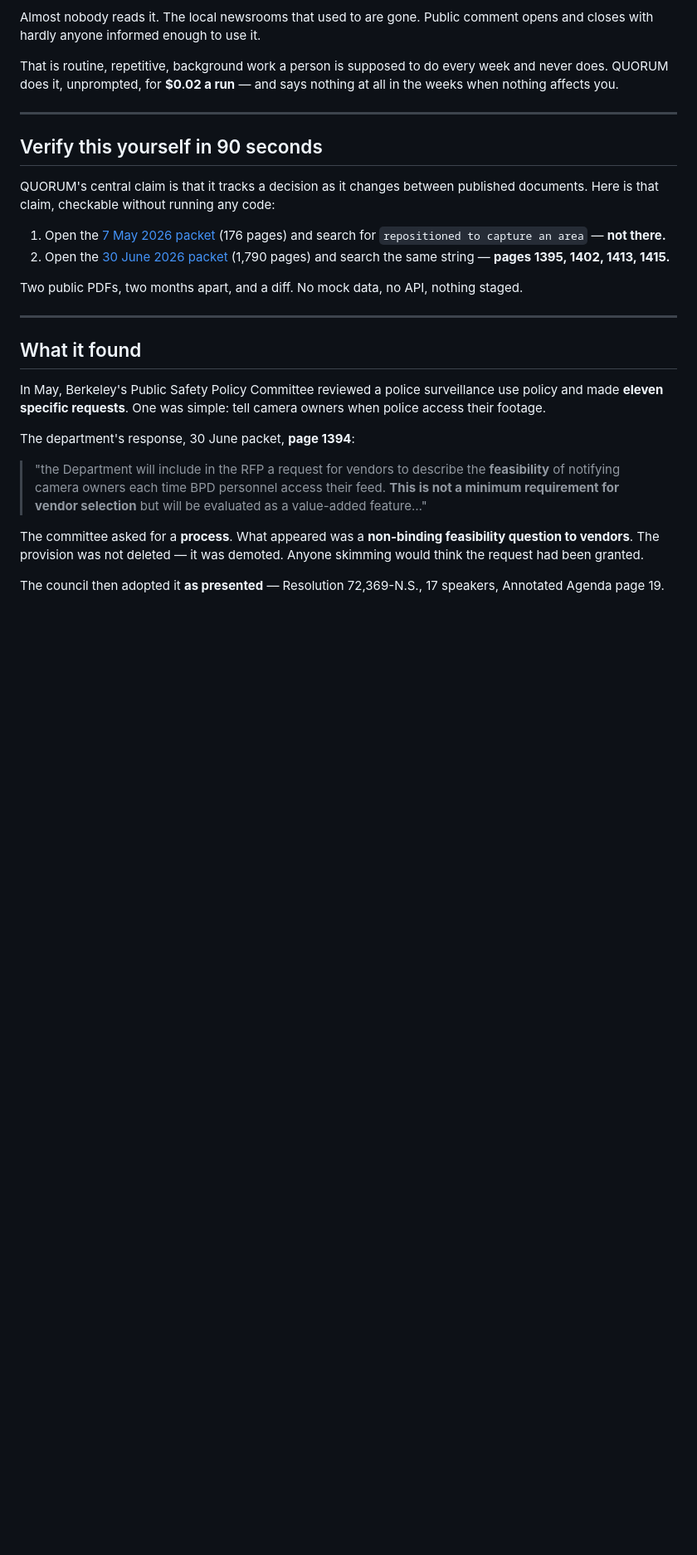
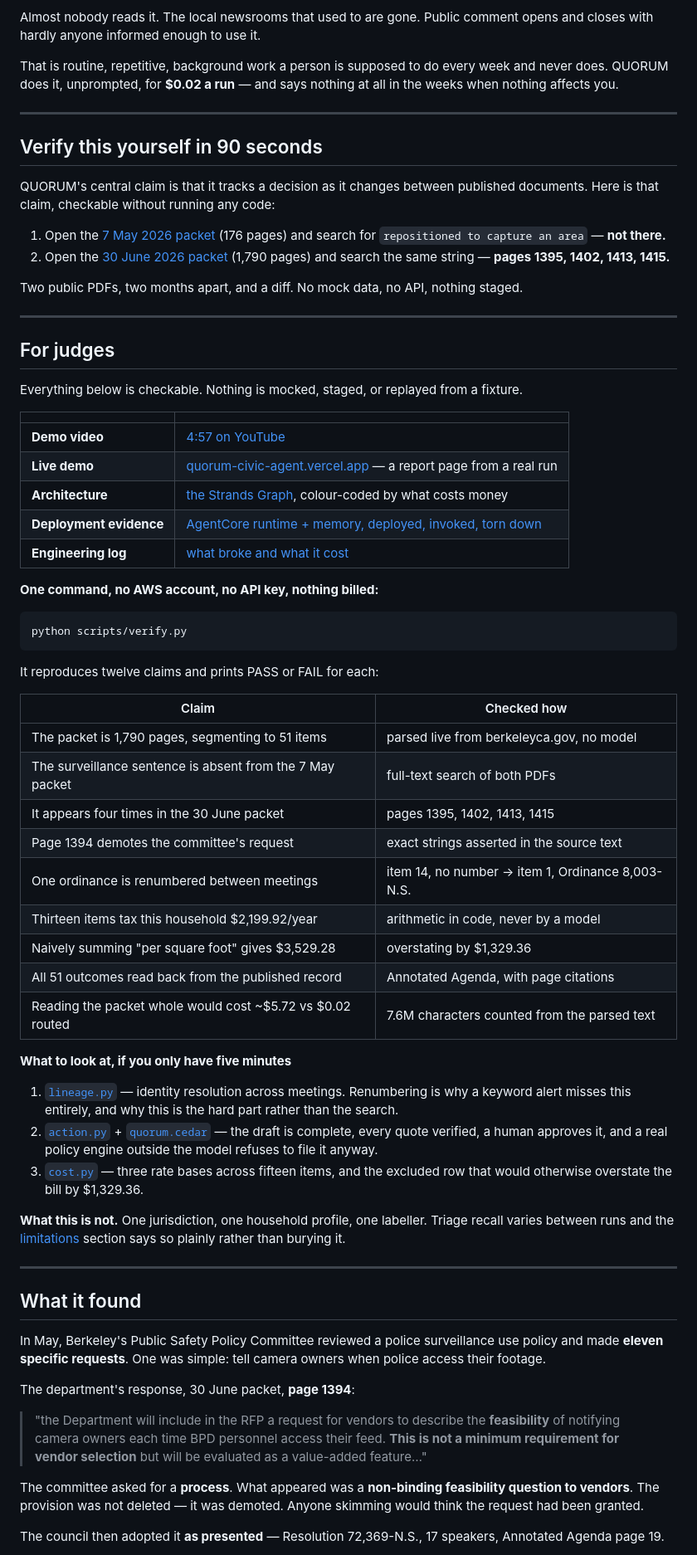
Before and after one commit to TusharTechs/quorum-civic-agent, a Markdown page: README.md, the part around one of its changes. Shown at 83% size. Rendered like a GitHub page; blank space fills up the shorter version.

````diff
--- a/README.md
+++ b/README.md
@@ -49,6 +56,56 @@ published documents. Here is that claim, checkable without running any code:
 
 Two public PDFs, two months apart, and a diff. No mock data, no API, nothing
 staged.
+
+---
+
+## For judges
+
+Everything below is checkable. Nothing is mocked, staged, or replayed from a
+fixture.
+
+| | |
+|---|---|
+| **Demo video** | [4:57 on YouTube](https://youtu.be/-hHMbAoiTA4) |
+| **Live demo** | [quorum-civic-agent.vercel.app](https://quorum-civic-agent.vercel.app/) — a report page from a real run |
+| **Architecture** | [the Strands Graph](#architecture), colour-coded by what costs money |
+| **Deployment evidence** | [AgentCore runtime + memory, deployed, invoked, torn down](notes/deployment-evidence.md) |
+| **Engineering log** | [what broke and what it cost](notes/engineering-log.md) |
+
+**One command, no AWS account, no API key, nothing billed:**
+
+```bash
+python scripts/verify.py
+```
+
+It reproduces twelve claims and prints PASS or FAIL for each:
+
+| Claim | Checked how |
+|---|---|
+| The packet is 1,790 pages, segmenting to 51 items | parsed live from berkeleyca.gov, no model |
+| The surveillance sentence is absent from the 7 May packet | full-text search of both PDFs |
+| It appears four times in the 30 June packet | pages 1395, 1402, 1413, 1415 |
+| Page 1394 demotes the committee's request | exact strings asserted in the source text |
+| One ordinance is renumbered between meetings | item 14, no number → item 1, Ordinance 8,003-N.S. |
+| Thirteen items tax this household $2,199.92/year | arithmetic in code, never by a model |
+| Naively summing "per square foot" gives $3,529.28 | overstating by $1,329.36 |
+| All 51 outcomes read back from the published record | Annotated Agenda, with page citations |
+| Reading the packet whole would cost ~$5.72 vs $0.02 routed | 7.6M characters counted from the parsed text |
+
+**What to look at, if you only have five minutes**
+
+1. [`lineage.py`](src/quorum/lineage.py) — identity resolution across meetings.
+   Renumbering is why a keyword alert misses this entirely, and why this is the
+   hard part rather than the search.
+2. [`action.py`](src/quorum/action.py) + [`quorum.cedar`](policy/quorum.cedar) —
+   the draft is complete, every quote verified, a human approves it, and a real
+   policy engine outside the model refuses to file it anyway.
+3. [`cost.py`](src/quorum/cost.py) — three rate bases across fifteen items, and
+   the excluded row that would otherwise overstate the bill by $1,329.36.
+
+**What this is not.** One jurisdiction, one household profile, one labeller.
+Triage recall varies between runs and the [limitations](#honest-limitations)
+section says so plainly rather than burying it.
 
 ---
 
````
Also changed, not shown: other parts of README.md (+51 -12 lines).
